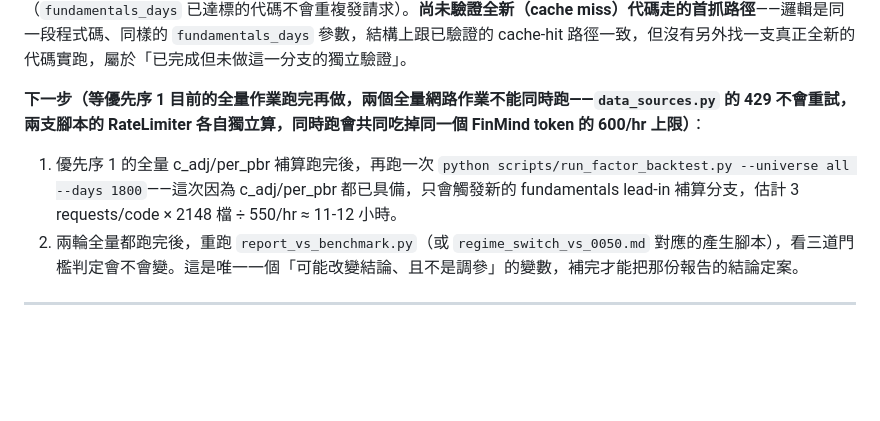
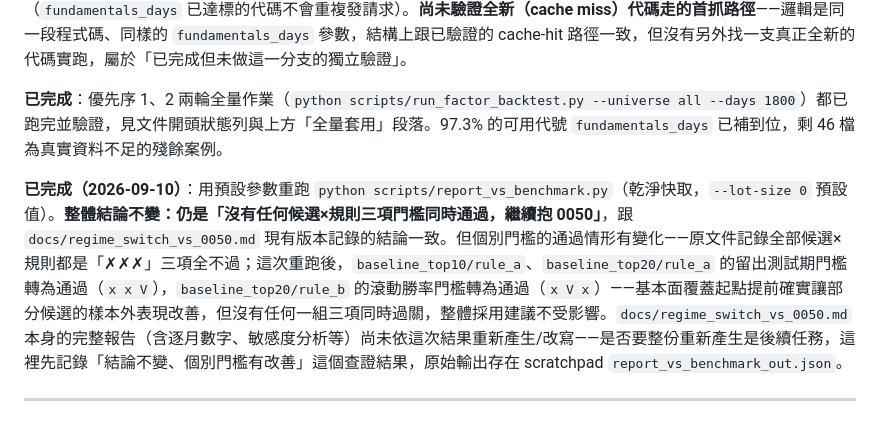
Before and after one commit to WilliamJHC/tw_stock_tracker, a Markdown page: docs/dev_plan_data_integrity.md, the part around one of its changes. GitHub-like rendering; blank space fills up the shorter version.

```diff
--- a/docs/dev_plan_data_integrity.md
+++ b/docs/dev_plan_data_integrity.md
@@ -50,9 +50,9 @@ commit 紀錄：`da1a6df`（優先序 4）→ `cb21e54`（優先序 2 程式修
 
 **實跑驗證結果**（對 2330/2317/5315 三檔跑 `fetch_universe_data()`）：三檔的 `revenue_series[0].usable_date` 都從 2022-10-10 提前到 **2021-08-10**，`roe_series[0].usable_date` 都從 2022-08-29 提前到 **2021-08-29**（`roe_series` 長度也從 17 季增為 21 季），兩者都已經對齊或早於 `bars[0].date`（2330/2317 為 2021-08-16，5315 為 2021-09-15）——原本卡在 2022-11-01 的第一筆交易日，理論上可以往前推約 14 個月。重跑同一批代碼第二次確認冪等（`fundamentals_days` 已達標的代碼不會重複發請求）。**尚未驗證全新（cache miss）代碼走的首抓路徑**——邏輯是同一段程式碼、同樣的 `fundamentals_days` 參數，結構上跟已驗證的 cache-hit 路徑一致，但沒有另外找一支真正全新的代碼實跑，屬於「已完成但未做這一分支的獨立驗證」。
 
-**下一步（等優先序 1 目前的全量作業跑完再做，兩個全量網路作業不能同時跑——`data_sources.py` 的 429 不會重試，兩支腳本的 RateLimiter 各自獨立算，同時跑會共同吃掉同一個 FinMind token 的 600/hr 上限）**：
-1. 優先序 1 的全量 c_adj/per_pbr 補算跑完後，再跑一次 `python scripts/run_factor_backtest.py --universe all --days 1800`——這次因為 c_adj/per_pbr 都已具備，只會觸發新的 fundamentals lead-in 補算分支，估計 3 requests/code × 2148 檔 ÷ 550/hr ≈ 11-12 小時。
-2. 兩輪全量都跑完後，重跑 `report_vs_benchmark.py`（或 `regime_switch_vs_0050.md` 對應的產生腳本），看三道門檻判定會不會變。這是唯一一個「可能改變結論、且不是調參」的變數，補完才能把那份報告的結論定案。
+**已完成**：優先序 1、2 兩輪全量作業（`python scripts/run_factor_backtest.py --universe all --days 1800`）都已跑完並驗證，見文件開頭狀態列與上方「全量套用」段落。97.3% 的可用代號 `fundamentals_days` 已補到位，剩 46 檔為真實資料不足的殘餘案例。
+
+**已完成（2026-09-10）**：用預設參數重跑 `python scripts/report_vs_benchmark.py`（乾淨快取，`--lot-size 0` 預設值）。**整體結論不變：仍是「沒有任何候選×規則三項門檻同時通過，繼續抱 0050」**，跟 `docs/regime_switch_vs_0050.md` 現有版本記錄的結論一致。但個別門檻的通過情形有變化——原文件記錄全部候選×規則都是「✗✗✗」三項全不過；這次重跑後，`baseline_top10/rule_a`、`baseline_top20/rule_a` 的留出測試期門檻轉為通過（`x x V`），`baseline_top20/rule_b` 的滾動勝率門檻轉為通過（`x V x`）——基本面覆蓋起點提前確實讓部分候選的樣本外表現改善，但沒有任何一組三項同時過關，整體採用建議不受影響。`docs/regime_switch_vs_0050.md` 本身的完整報告（含逐月數字、敏感度分析等）尚未依這次結果重新產生/改寫——是否要整份重新產生是後續任務，這裡先記錄「結論不變、個別門檻有改善」這個查證結果，原始輸出存在 scratchpad `report_vs_benchmark_out.json`。
 
 ---
 
```
Also changed, not shown: other parts of docs/dev_plan_data_integrity.md (+10 -5 lines).
